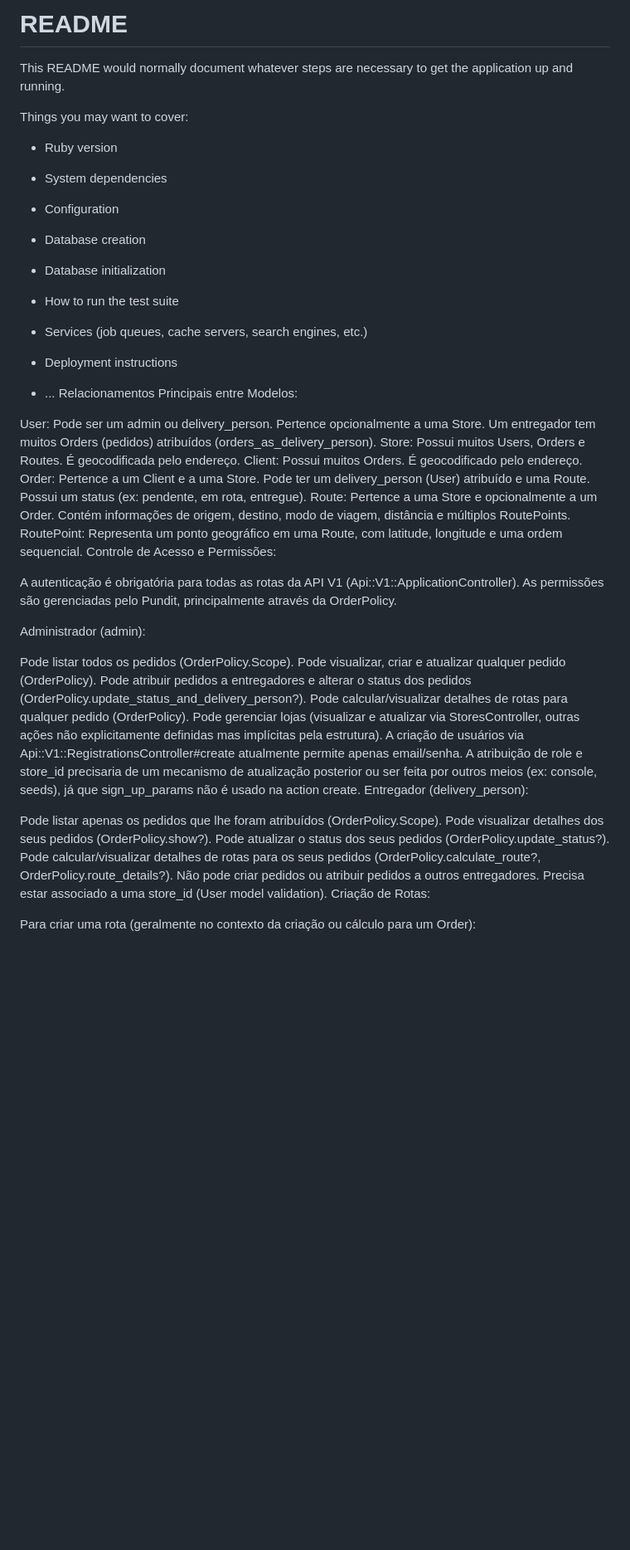
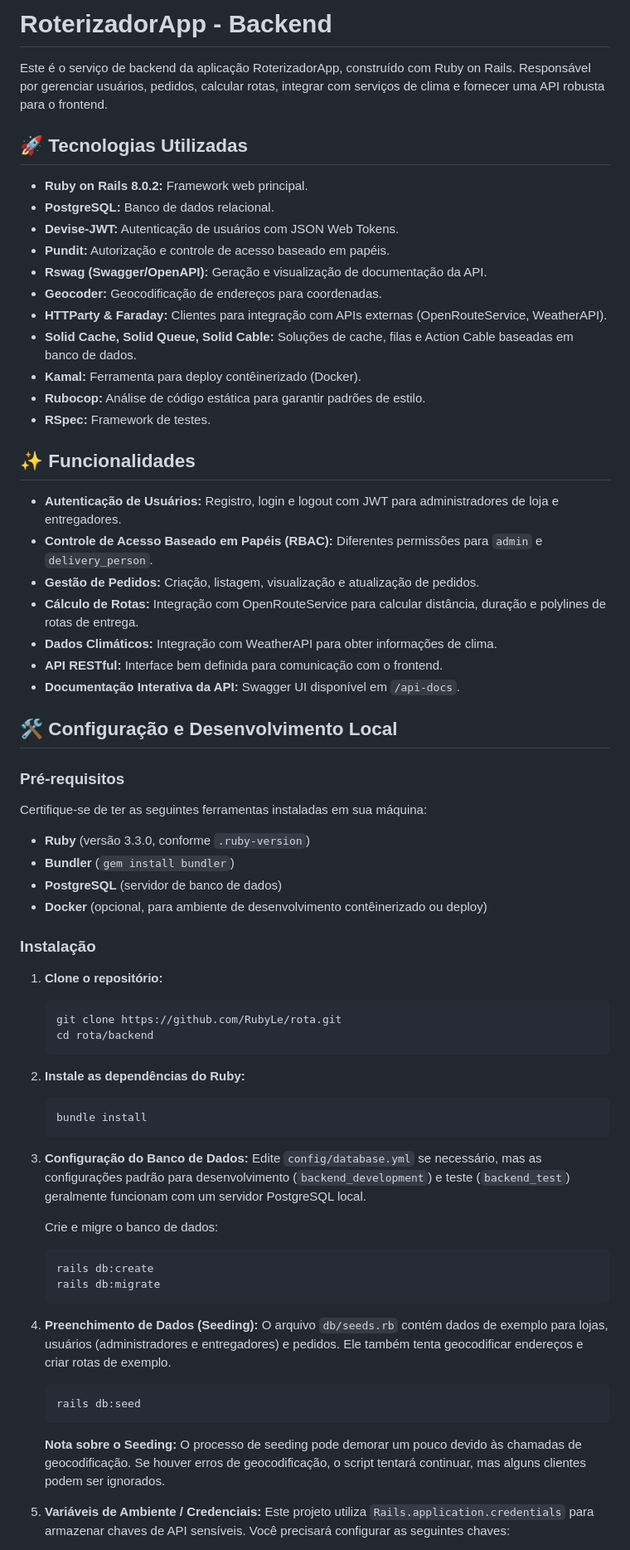
Before and after one commit to JIgor-Silva/roterizadorapp, a Markdown page: backend/README.md, the part around one of its changes. Shown at 83% size. Drawn GitHub-style; blank space fills up the shorter version.

Commit message:
feat: atualizar README.md com informações detalhadas sobre configuração, funcionalidades e endpoints da API

````diff
--- a/backend/README.md
+++ b/backend/README.md
@@ -1,56 +1,72 @@
-# README
+# RoterizadorApp - Backend
 
-This README would normally document whatever steps are necessary to get the
-application up and running.
+Este é o serviço de backend da aplicação RoterizadorApp, construído com Ruby on Rails. Responsável por gerenciar usuários, pedidos, calcular rotas, integrar com serviços de clima e fornecer uma API robusta para o frontend.
 
-Things you may want to cover:
+## 🚀 Tecnologias Utilizadas
 
-* Ruby version
+*   **Ruby on Rails 8.0.2:** Framework web principal.
+*   **PostgreSQL:** Banco de dados relacional.
+*   **Devise-JWT:** Autenticação de usuários com JSON Web Tokens.
+*   **Pundit:** Autorização e controle de acesso baseado em papéis.
+*   **Rswag (Swagger/OpenAPI):** Geração e visualização de documentação da API.
+*   **Geocoder:** Geocodificação de endereços para coordenadas.
+*   **HTTParty & Faraday:** Clientes para integração com APIs externas (OpenRouteService, WeatherAPI).
+*   **Solid Cache, Solid Queue, Solid Cable:** Soluções de cache, filas e Action Cable baseadas em banco de dados.
+*   **Kamal:** Ferramenta para deploy contêinerizado (Docker).
+*   **Rubocop:** Análise de código estática para garantir padrões de estilo.
+*   **RSpec:** Framework de testes.
 
-* System dependencies
+## ✨ Funcionalidades
 
-* Configuration
+*   **Autenticação de Usuários:** Registro, login e logout com JWT para administradores de loja e entregadores.
+*   **Controle de Acesso Baseado em Papéis (RBAC):** Diferentes permissões para `admin` e `delivery_person`.
+*   **Gestão de Pedidos:** Criação, listagem, visualização e atualização de pedidos.
+*   **Cálculo de Rotas:** Integração com OpenRouteService para calcular distância, duração e polylines de rotas de entrega.
+*   **Dados Climáticos:** Integração com WeatherAPI para obter informações de clima.
+*   **API RESTful:** Interface bem definida para comunicação com o frontend.
+*   **Documentação Interativa da API:** Swagger UI disponível em `/api-docs`.
 
-* Database creation
+## 🛠️ Configuração e Desenvolvimento Local
 
-* Database initialization
+### Pré-requisitos
 
-* How to run the test suite
+Certifique-se de ter as seguintes ferramentas instaladas em sua máquina:
 
-* Services (job queues, cache servers, search engines, etc.)
+*   **Ruby** (versão 3.3.0, conforme `.ruby-version`)
+*   **Bundler** (`gem install bundler`)
+*   **PostgreSQL** (servidor de banco de dados)
+*   **Docker** (opcional, para ambiente de desenvolvimento contêinerizado ou deploy)
 
-* Deployment instructions
+### Instalação
 
-* ...
-Relacionamentos Principais entre Modelos:
+1.  **Clone o repositório:**
+    ```bash
+    git clone https://github.com/RubyLe/rota.git
+    cd rota/backend
+    ```
 
-User: Pode ser um admin ou delivery_person. Pertence opcionalmente a uma Store. Um entregador tem muitos Orders (pedidos) atribuídos (orders_as_delivery_person).
-Store: Possui muitos Users, Orders e Routes. É geocodificada pelo endereço.
-Client: Possui muitos Orders. É geocodificado pelo endereço.
-Order: Pertence a um Client e a uma Store. Pode ter um delivery_person (User) atribuído e uma Route. Possui um status (ex: pendente, em rota, entregue).
-Route: Pertence a uma Store e opcionalmente a um Order. Contém informações de origem, destino, modo de viagem, distância e múltiplos RoutePoints.
-RoutePoint: Representa um ponto geográfico em uma Route, com latitude, longitude e uma ordem sequencial.
-Controle de Acesso e Permissões:
+2.  **Instale as dependências do Ruby:**
+    ```bash
+    bundle install
+    ```
 
-A autenticação é obrigatória para todas as rotas da API V1 (Api::V1::ApplicationController). As permissões são gerenciadas pelo Pundit, principalmente através da OrderPolicy.
+3.  **Configuração do Banco de Dados:**
+    Edite `config/database.yml` se necessário, mas as configurações padrão para desenvolvimento (`backend_development`) e teste (`backend_test`) geralmente funcionam com um servidor PostgreSQL local.
 
-Administrador (admin):
+    Crie e migre o banco de dados:
+    ```bash
+    rails db:create
+    rails db:migrate
+    ```
 
-Pode listar todos os pedidos (OrderPolicy.Scope).
-Pode visualizar, criar e atualizar qualquer pedido (OrderPolicy).
-Pode atribuir pedidos a entregadores e alterar o status dos pedidos (OrderPolicy.update_status_and_delivery_person?).
-Pode calcular/visualizar detalhes de rotas para qualquer pedido (OrderPolicy).
-Pode gerenciar lojas (visualizar e atualizar via StoresController, outras ações não explicitamente definidas mas implícitas pela estrutura).
-A criação de usuários via Api::V1::RegistrationsController#create atualmente permite apenas email/senha. A atribuição de role e store_id precisaria de um mecanismo de atualização posterior ou ser feita por outros meios (ex: console, seeds), já que sign_up_params não é usado na action create.
-Entregador (delivery_person):
+4.  **Preenchimento de Dados (Seeding):**
+    O arquivo `db/seeds.rb` contém dados de exemplo para lojas, usuários (administradores e entregadores) e pedidos. Ele também tenta geocodificar endereços e criar rotas de exemplo.
 
-Pode listar apenas os pedidos que lhe foram atribuídos (OrderPolicy.Scope).
-Pode visualizar detalhes dos seus pedidos (OrderPolicy.show?).
-Pode atualizar o status dos seus pedidos (OrderPolicy.update_status?).
-Pode calcular/visualizar detalhes de rotas para os seus pedidos (OrderPolicy.calculate_route?, OrderPolicy.route_details?).
-Não pode criar pedidos ou atribuir pedidos a outros entregadores.
-Precisa estar associado a uma store_id (User model validation).
-Criação de Rotas:
+    ```bash
+    rails db:seed
+    ```
+    **Nota sobre o Seeding:** O processo de seeding pode demorar um pouco devido às chamadas de geocodificação. Se houver erros de geocodificação, o script tentará continuar, mas alguns clientes podem ser ignorados.
 
-Para criar uma rota (geralmente no contexto da criação ou cálculo para um Order):
+5.  **Variáveis de Ambiente / Credenciais:**
+    Este projeto utiliza `Rails.application.credentials` para armazenar chaves de API sensíveis. Você precisará configurar as seguintes chaves:
 
````
Also changed, not shown: other parts of backend/README.md (+81 -29 lines).
